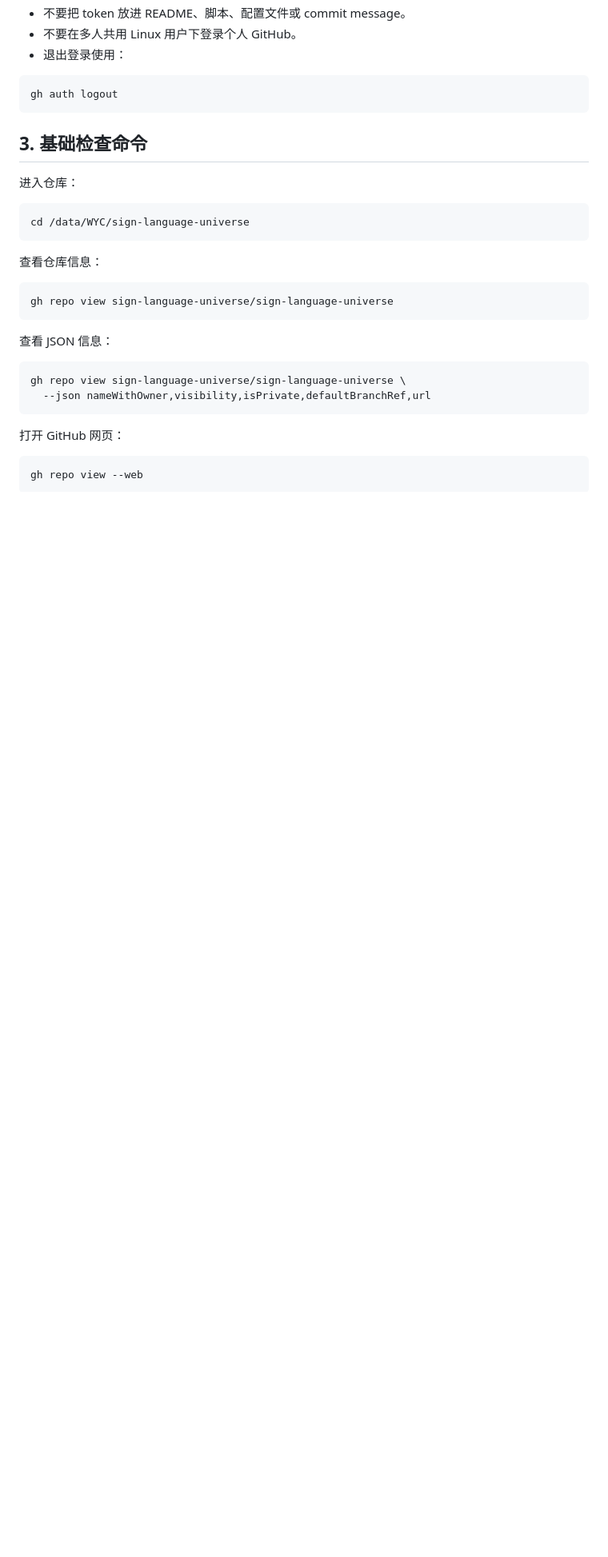
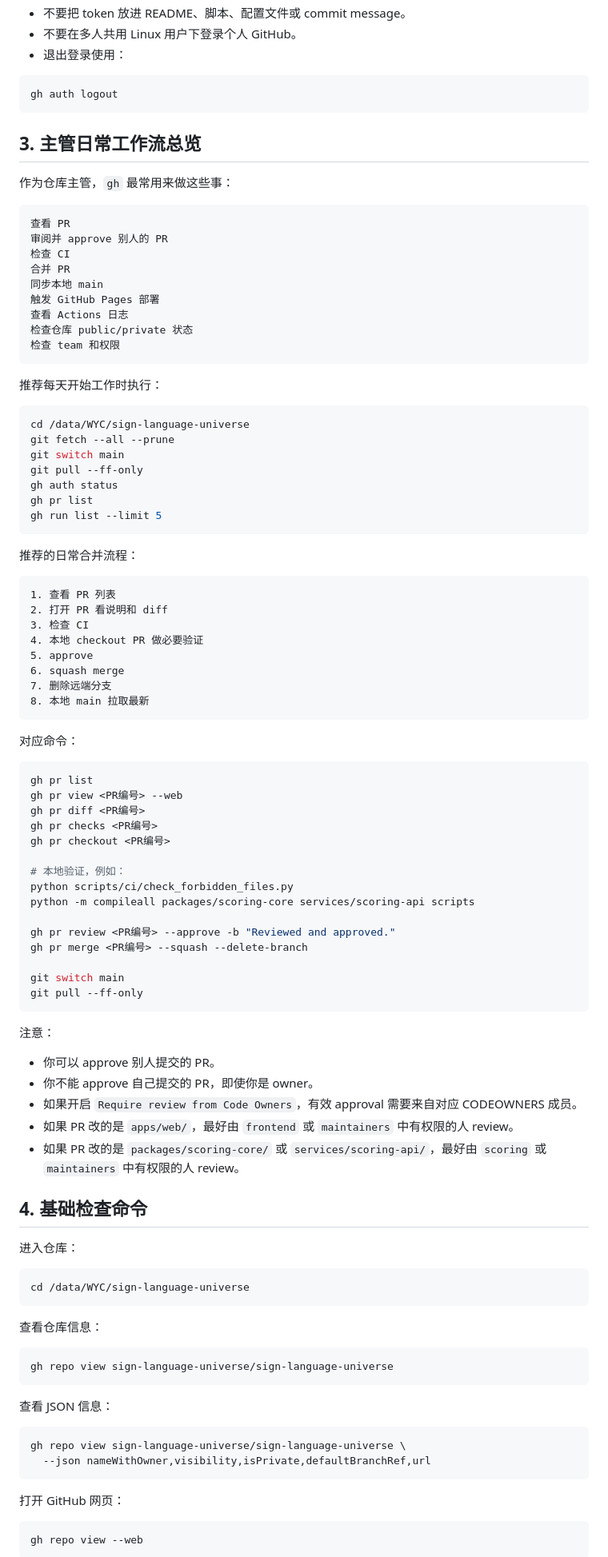
Before and after one commit to sign-language-universe/sign-language-universe, a Markdown page: docs/operations/github_cli_management_manual_20260611.md, the part around one of its changes. Shown at 80% size. Rendered like a GitHub page; blank space fills up the shorter version.

````diff
--- a/docs/operations/github_cli_management_manual_20260611.md
+++ b/docs/operations/github_cli_management_manual_20260611.md
@@ -111,7 +111,76 @@ gh auth refresh --scopes admin:org
 gh auth logout
 ```
 
-## 3. 基础检查命令
+## 3. 主管日常工作流总览
+
+作为仓库主管，`gh` 最常用来做这些事：
+
+```text
+查看 PR
+审阅并 approve 别人的 PR
+检查 CI
+合并 PR
+同步本地 main
+触发 GitHub Pages 部署
+查看 Actions 日志
+检查仓库 public/private 状态
+检查 team 和权限
+```
+
+推荐每天开始工作时执行：
+
+```bash
+cd /data/WYC/sign-language-universe
+git fetch --all --prune
+git switch main
+git pull --ff-only
+gh auth status
+gh pr list
+gh run list --limit 5
+```
+
+推荐的日常合并流程：
+
+```text
+1. 查看 PR 列表
+2. 打开 PR 看说明和 diff
+3. 检查 CI
+4. 本地 checkout PR 做必要验证
+5. approve
+6. squash merge
+7. 删除远端分支
+8. 本地 main 拉取最新
+```
+
+对应命令：
+
+```bash
+gh pr list
+gh pr view <PR编号> --web
+gh pr diff <PR编号>
+gh pr checks <PR编号>
+gh pr checkout <PR编号>
+
+# 本地验证，例如：
+python scripts/ci/check_forbidden_files.py
+python -m compileall packages/scoring-core services/scoring-api scripts
+
+gh pr review <PR编号> --approve -b "Reviewed and approved."
+gh pr merge <PR编号> --squash --delete-branch
+
+git switch main
+git pull --ff-only
+```
+
+注意：
+
+- 你可以 approve 别人提交的 PR。
+- 你不能 approve 自己提交的 PR，即使你是 owner。
+- 如果开启 `Require review from Code Owners`，有效 approval 需要来自对应 CODEOWNERS 成员。
+- 如果 PR 改的是 `apps/web/`，最好由 `frontend` 或 `maintainers` 中有权限的人 review。
+- 如果 PR 改的是 `packages/scoring-core/` 或 `services/scoring-api/`，最好由 `scoring` 或 `maintainers` 中有权限的人 review。
+
+## 4. 基础检查命令
 
 进入仓库：
 
````
Also changed, not shown: other parts of docs/operations/github_cli_management_manual_20260611.md (+232 -14 lines).
